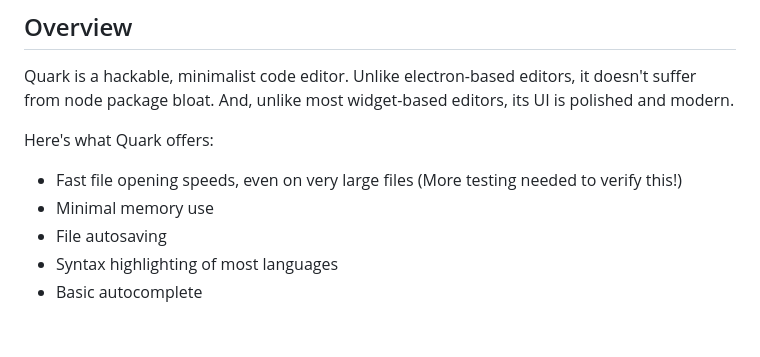
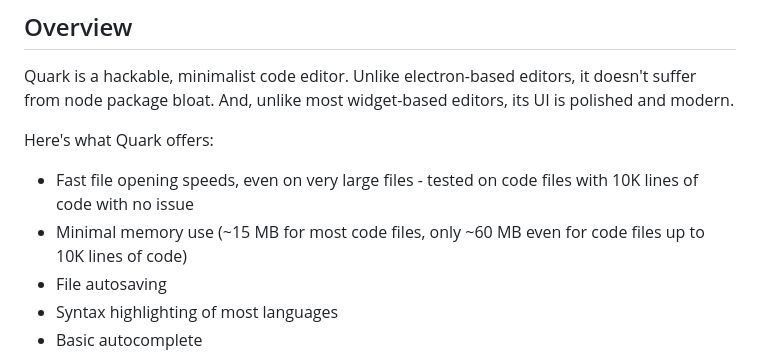
Before and after one commit to Songtech-0912/Quark, a Markdown page: README.md, the part around the change. Rendered like a GitHub page; blank space fills up the shorter version.

Commit message:
Update README with large file tests

```diff
--- a/README.md
+++ b/README.md
@@ -16,8 +16,8 @@ Quark is a hackable, minimalist code editor. Unlike electron-based editors, it d
 
 Here's what Quark offers:
 
-* Fast file opening speeds, even on very large files (More testing needed to verify this!)
-* Minimal memory use
+* Fast file opening speeds, even on very large files - tested on code files with 10K lines of code with no issue
+* Minimal memory use (~15 MB for most code files, only ~60 MB even for code files up to 10K lines of code)
 * File autosaving
 * Syntax highlighting of most languages
 * Basic autocomplete
```
